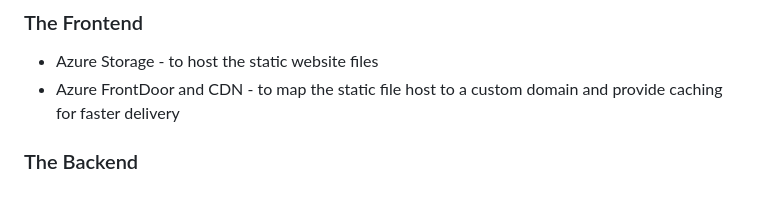
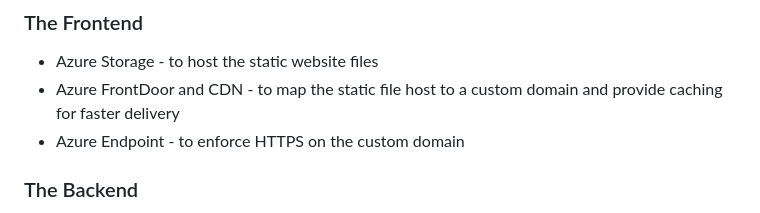
Before and after one commit to PancakedRivet/cloud-resume-challenge, a Markdown page: README.md, the part around the change. Rendered like a GitHub page.

```diff
--- a/README.md
+++ b/README.md
@@ -16,6 +16,7 @@ This challenge uses the following parts:
 
 - Azure Storage - to host the static website files
 - Azure FrontDoor and CDN - to map the static file host to a custom domain and provide caching for faster delivery
+- Azure Endpoint - to enforce HTTPS on the custom domain
 
 ### The Backend
 
```
